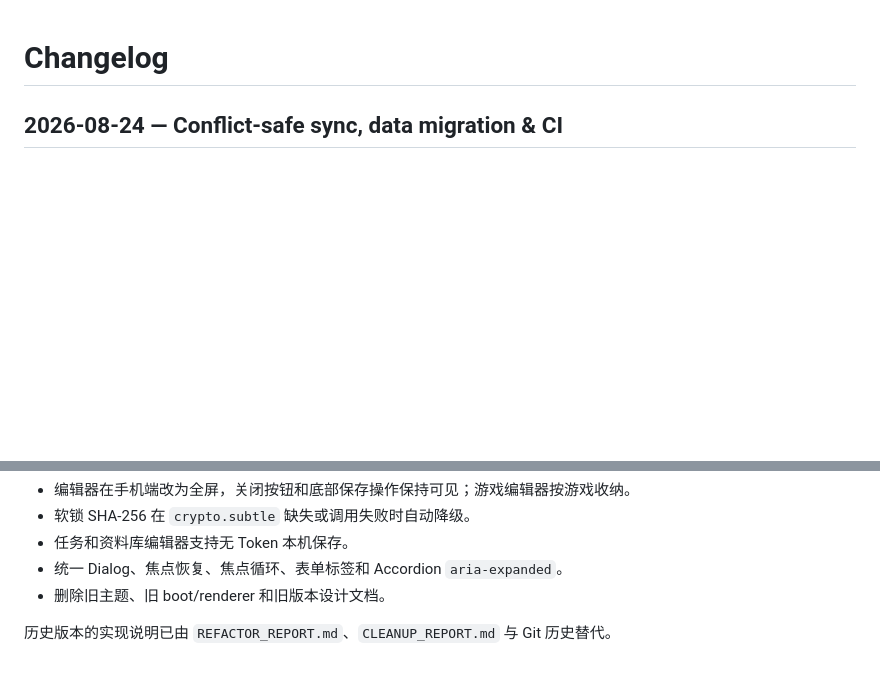
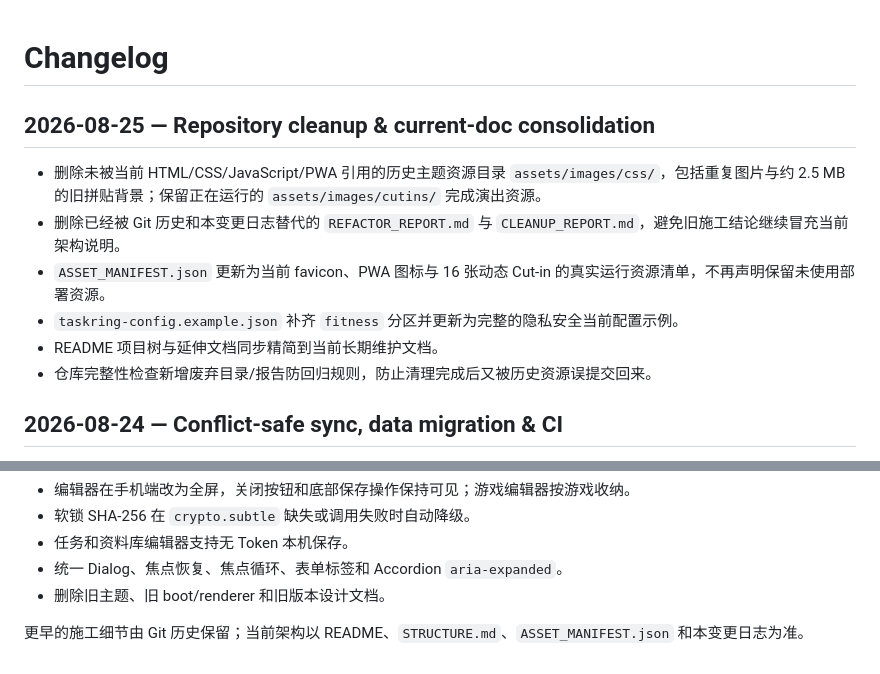
Before and after one commit to Inertia77/task-ring, a Markdown page: docs/CHANGELOG.md, 2 parts joined by grey strips. Rendered like a GitHub page; blank space fills up the shorter version.

Commit message:
docs: record repository cleanup

```diff
--- a/docs/CHANGELOG.md
+++ b/docs/CHANGELOG.md
@@ -1,4 +1,13 @@
 # Changelog
+
+## 2026-08-25 — Repository cleanup & current-doc consolidation
+
+- 删除未被当前 HTML/CSS/JavaScript/PWA 引用的历史主题资源目录 `assets/images/css/`，包括重复图片与约 2.5 MB 的旧拼贴背景；保留正在运行的 `assets/images/cutins/` 完成演出资源。
+- 删除已经被 Git 历史和本变更日志替代的 `REFACTOR_REPORT.md` 与 `CLEANUP_REPORT.md`，避免旧施工结论继续冒充当前架构说明。
+- `ASSET_MANIFEST.json` 更新为当前 favicon、PWA 图标与 16 张动态 Cut-in 的真实运行资源清单，不再声明保留未使用部署资源。
+- `taskring-config.example.json` 补齐 `fitness` 分区并更新为完整的隐私安全当前配置示例。
+- README 项目树与延伸文档同步精简到当前长期维护文档。
+- 仓库完整性检查新增废弃目录/报告防回归规则，防止清理完成后又被历史资源误提交回来。
 
 ## 2026-08-24 — Conflict-safe sync, data migration & CI
 
@@ -54,4 +63,4 @@
 - 统一 Dialog、焦点恢复、焦点循环、表单标签和 Accordion `aria-expanded`。
 - 删除旧主题、旧 boot/renderer 和旧版本设计文档。
 
-历史版本的实现说明已由 `REFACTOR_REPORT.md`、`CLEANUP_REPORT.md` 与 Git 历史替代。
+更早的施工细节由 Git 历史保留；当前架构以 README、`STRUCTURE.md`、`ASSET_MANIFEST.json` 和本变更日志为准。
```
